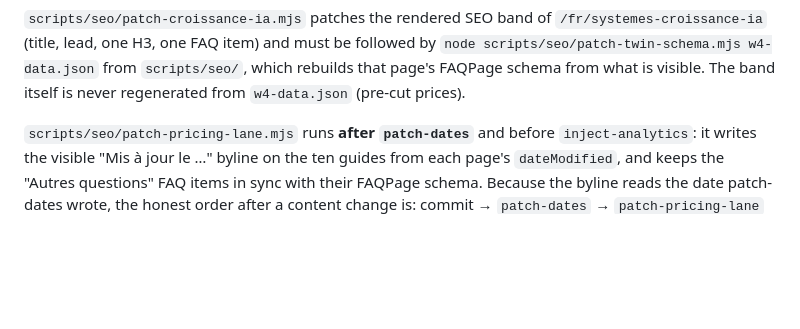
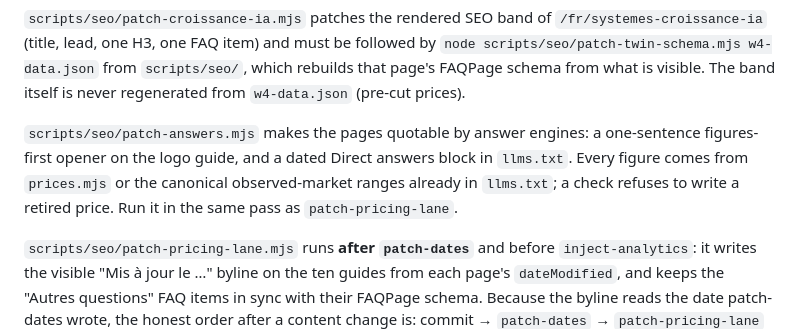
Before and after one commit to Vladi667/mulle-studio, a Markdown page: README.md, the part around the change. Drawn GitHub-style; blank space fills up the shorter version.

Commit message:
Document the answer-engine patcher in the run order
Co-Authored-By: Claude Opus 5 <noreply@anthropic.com>

```diff
--- a/README.md
+++ b/README.md
@@ -40,6 +40,12 @@ prices come from `prices.mjs` and dates from git.
 followed by `node scripts/seo/patch-twin-schema.mjs w4-data.json` from
 `scripts/seo/`, which rebuilds that page's FAQPage schema from what is visible.
 The band itself is never regenerated from `w4-data.json` (pre-cut prices).
+
+`scripts/seo/patch-answers.mjs` makes the pages quotable by answer engines: a
+one-sentence figures-first opener on the logo guide, and a dated Direct answers
+block in `llms.txt`. Every figure comes from `prices.mjs` or the canonical
+observed-market ranges already in `llms.txt`; a check refuses to write a retired
+price. Run it in the same pass as `patch-pricing-lane`.
 
 `scripts/seo/patch-pricing-lane.mjs` runs **after `patch-dates`** and before
 `inject-analytics`: it writes the visible "Mis à jour le …" byline on the ten
```
